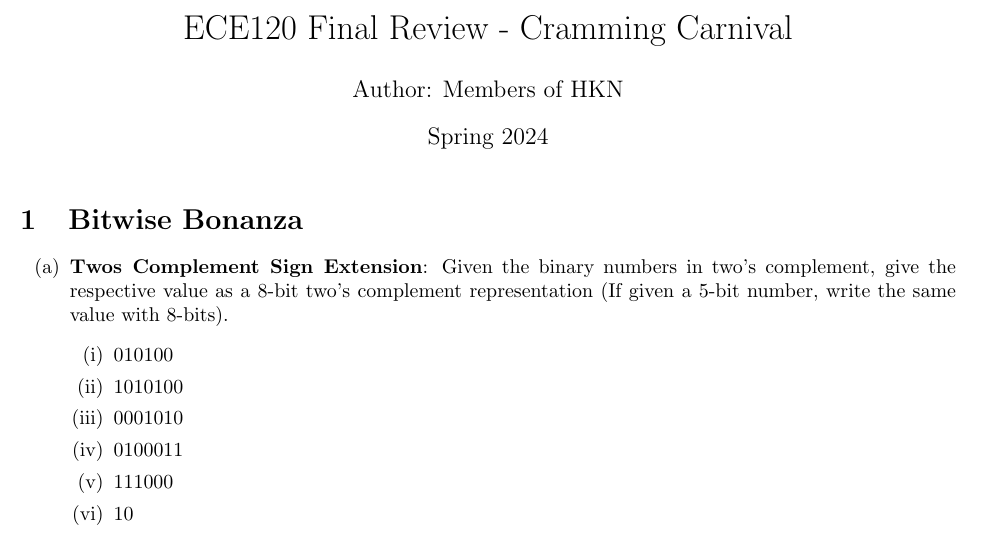
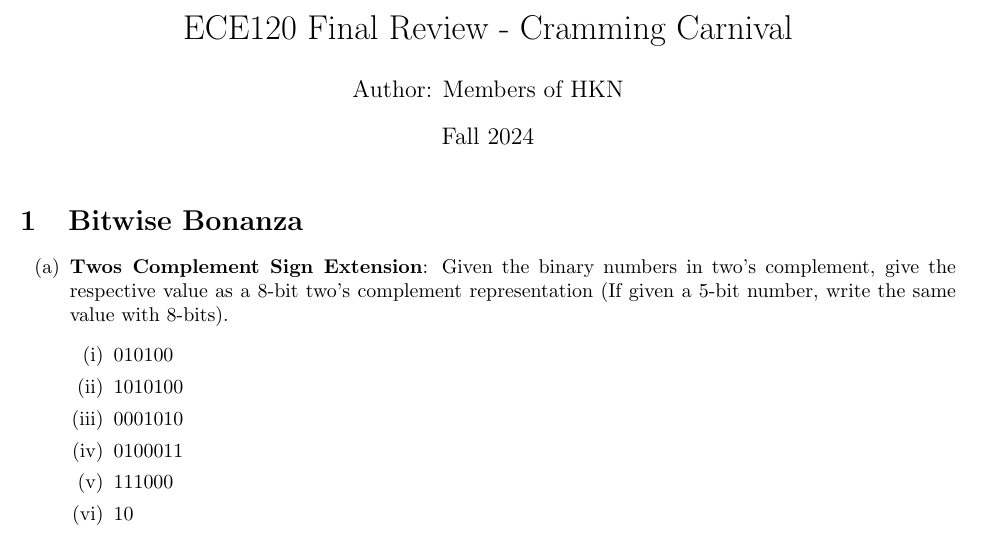
Before and after one commit to hkn-alpha/worksheets, a LaTeX document (ECE120/Final/ws.tex): part of page 1 of 17, cut so that both start at the same text. Compiled offline with pdfLaTeX.

Commit message:
fall 2024

```diff
--- a/ECE120/Final/ws.tex
+++ b/ECE120/Final/ws.tex
@@ -8,7 +8,7 @@
 
 \title{ECE120 Final Review - Cramming Carnival}
 \author{Author: Members of HKN}
-\date{Spring 2024}
+\date{Fall 2024}
 
 \newcommand{\dd}[1]{\mathrm{d}#1}
 
```
